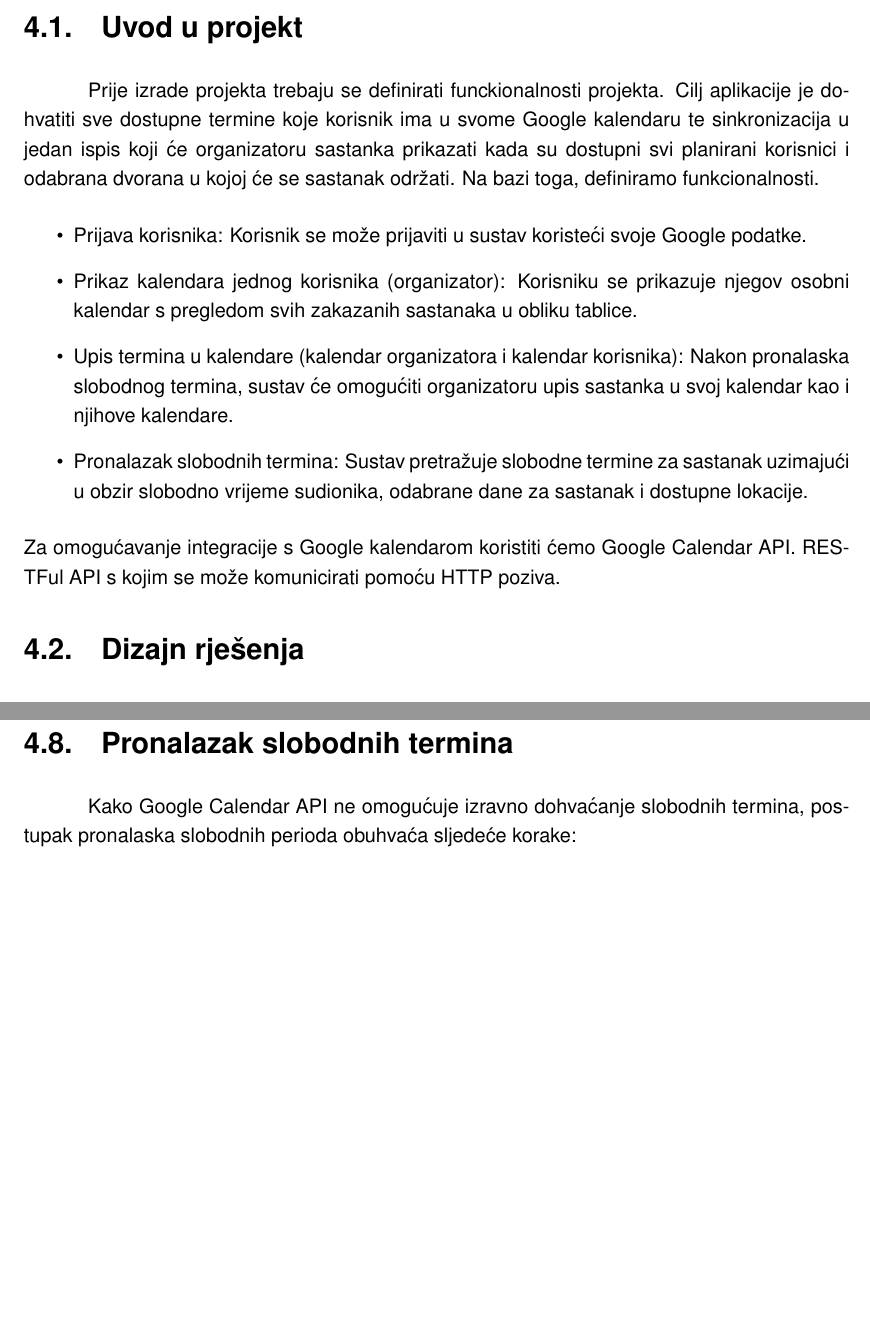
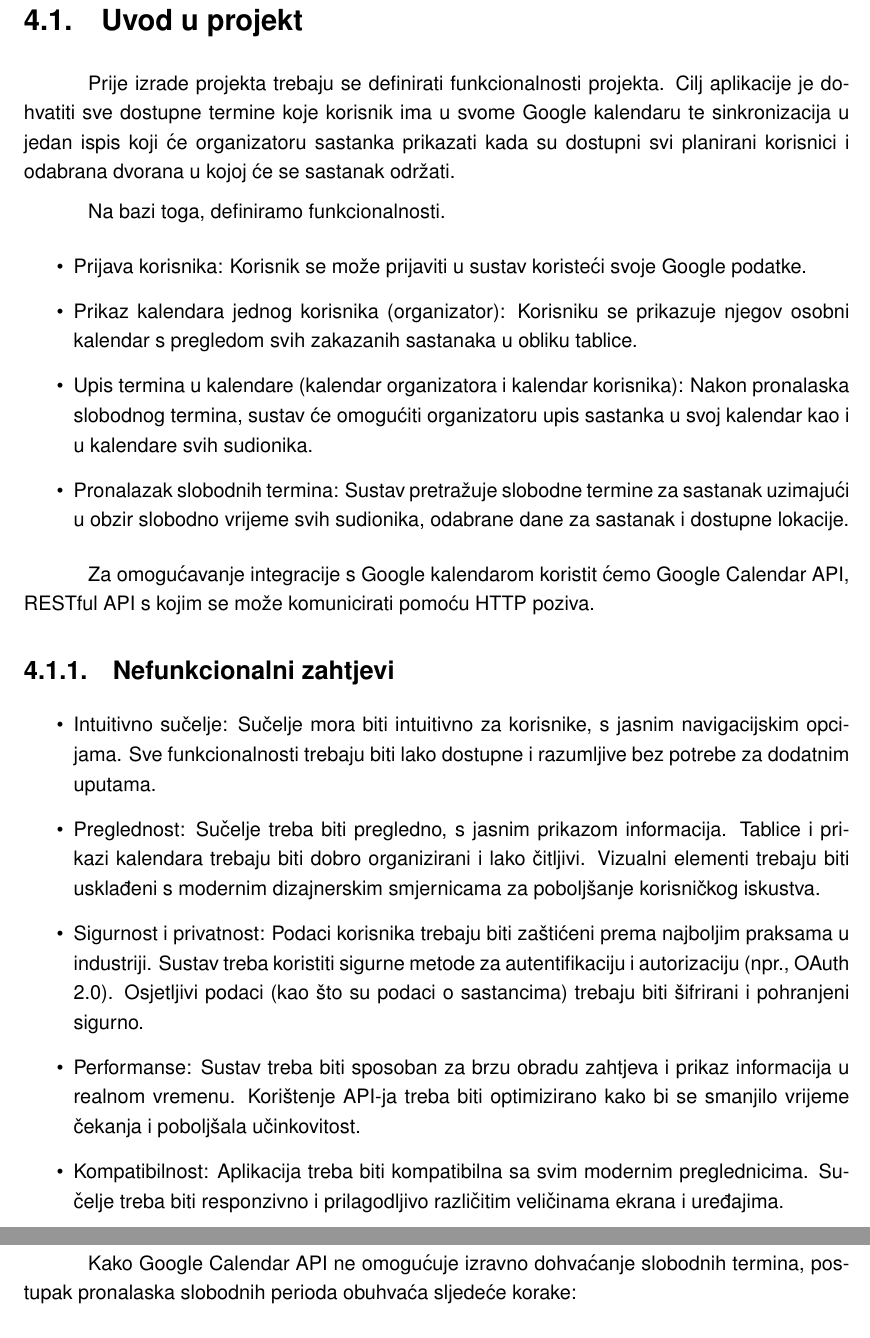
Before and after one commit to LeoCavar/Meeting-planner-LaTeX, a LaTeX document (main.tex): two parts of pages 16 and 28 of 39 before the commit and two parts of pages 16 and 29 of 40 after it, joined at a grey line, cut so that both start at the same text, the shorter picture padded with empty space. Compiled offline with pdfLaTeX.

Commit message:
Dodani nefunkcionalni zahtjevi

```diff
--- a/main.tex
+++ b/main.tex
@@ -200,15 +200,26 @@ Za potrebe ovog rada koristit će se API bazirani na kontrolerima zbog bolje org
 
 \chapter{Izrada Meeting Planner aplikacije}
 \section{Uvod u projekt}
-Prije izrade projekta trebaju se definirati funckionalnosti projekta. Cilj aplikacije je dohvatiti sve dostupne termine koje korisnik ima u svome Google kalendaru te sinkronizacija u jedan ispis koji će organizatoru sastanka prikazati kada su dostupni svi planirani korisnici i odabrana dvorana u kojoj će se sastanak održati.
+Prije izrade projekta trebaju se definirati funkcionalnosti projekta. Cilj aplikacije je dohvatiti sve dostupne termine koje korisnik ima u svome Google kalendaru te sinkronizacija u jedan ispis koji će organizatoru sastanka prikazati kada su dostupni svi planirani korisnici i odabrana dvorana u kojoj će se sastanak održati.
+
 Na bazi toga, definiramo funkcionalnosti.
 \begin{itemize}
     \item Prijava korisnika: Korisnik se može prijaviti u sustav koristeći svoje Google podatke.
     \item Prikaz kalendara jednog korisnika (organizator): Korisniku se prikazuje njegov osobni kalendar s pregledom svih zakazanih sastanaka u obliku tablice.
-    \item Upis termina u kalendare (kalendar organizatora i kalendar korisnika): Nakon pronalaska slobodnog termina, sustav će omogućiti organizatoru upis sastanka u svoj kalendar kao i njihove kalendare.
-    \item Pronalazak slobodnih termina: Sustav pretražuje slobodne termine za sastanak uzimajući u obzir slobodno vrijeme sudionika, odabrane dane za sastanak i dostupne lokacije.
+    \item Upis termina u kalendare (kalendar organizatora i kalendar korisnika): Nakon pronalaska slobodnog termina, sustav će omogućiti organizatoru upis sastanka u svoj kalendar kao i u kalendare svih sudionika.
+    \item Pronalazak slobodnih termina: Sustav pretražuje slobodne termine za sastanak uzimajući u obzir slobodno vrijeme svih sudionika, odabrane dane za sastanak i dostupne lokacije.
 \end{itemize}
-Za omogućavanje integracije s Google kalendarom koristiti ćemo Google Calendar API. RESTFul API s kojim se može komunicirati pomoću HTTP poziva.
+
+Za omogućavanje integracije s Google kalendarom koristit ćemo Google Calendar API, RESTful API s kojim se može komunicirati pomoću HTTP poziva.
+
+\subsection{Nefunkcionalni zahtjevi}
+\begin{itemize}
+    \item Intuitivno sučelje: Sučelje mora biti intuitivno za korisnike, s jasnim navigacijskim opcijama. Sve funkcionalnosti trebaju biti lako dostupne i razumljive bez potrebe za dodatnim uputama.
+    \item Preglednost: Sučelje treba biti pregledno, s jasnim prikazom informacija. Tablice i prikazi kalendara trebaju biti dobro organizirani i lako čitljivi. Vizualni elementi trebaju biti usklađeni s modernim dizajnerskim smjernicama za poboljšanje korisničkog iskustva.
+    \item Sigurnost i privatnost: Podaci korisnika trebaju biti zaštićeni prema najboljim praksama u industriji. Sustav treba koristiti sigurne metode za autentifikaciju i autorizaciju (npr., OAuth 2.0). Osjetljivi podaci (kao što su podaci o sastancima) trebaju biti šifrirani i pohranjeni sigurno.
+    \item Performanse: Sustav treba biti sposoban za brzu obradu zahtjeva i prikaz informacija u realnom vremenu. Korištenje API-ja treba biti optimizirano kako bi se smanjilo vrijeme čekanja i poboljšala učinkovitost.
+    \item Kompatibilnost: Aplikacija treba biti kompatibilna sa svim modernim preglednicima. Sučelje treba biti responzivno i prilagodljivo različitim veličinama ekrana i uređajima.
+\end{itemize}
 \section{Dizajn rješenja}
 
 U ovoj sekciji opisujemo dizajn rješenja za aplikaciju \textit{MeetingPlanner}, koja se sastoji od klijentskih {engl. \textit{Frontend}} i poslužiteljskih {engl. \textit{Backend}} komponenti. UML class dijagrami koji prate ovaj opis ilustriraju strukturu ključnih klasa i njihovu međusobnu povezanost.
```
Also changed, not shown: output_files/main.pdf, 7 other files.
